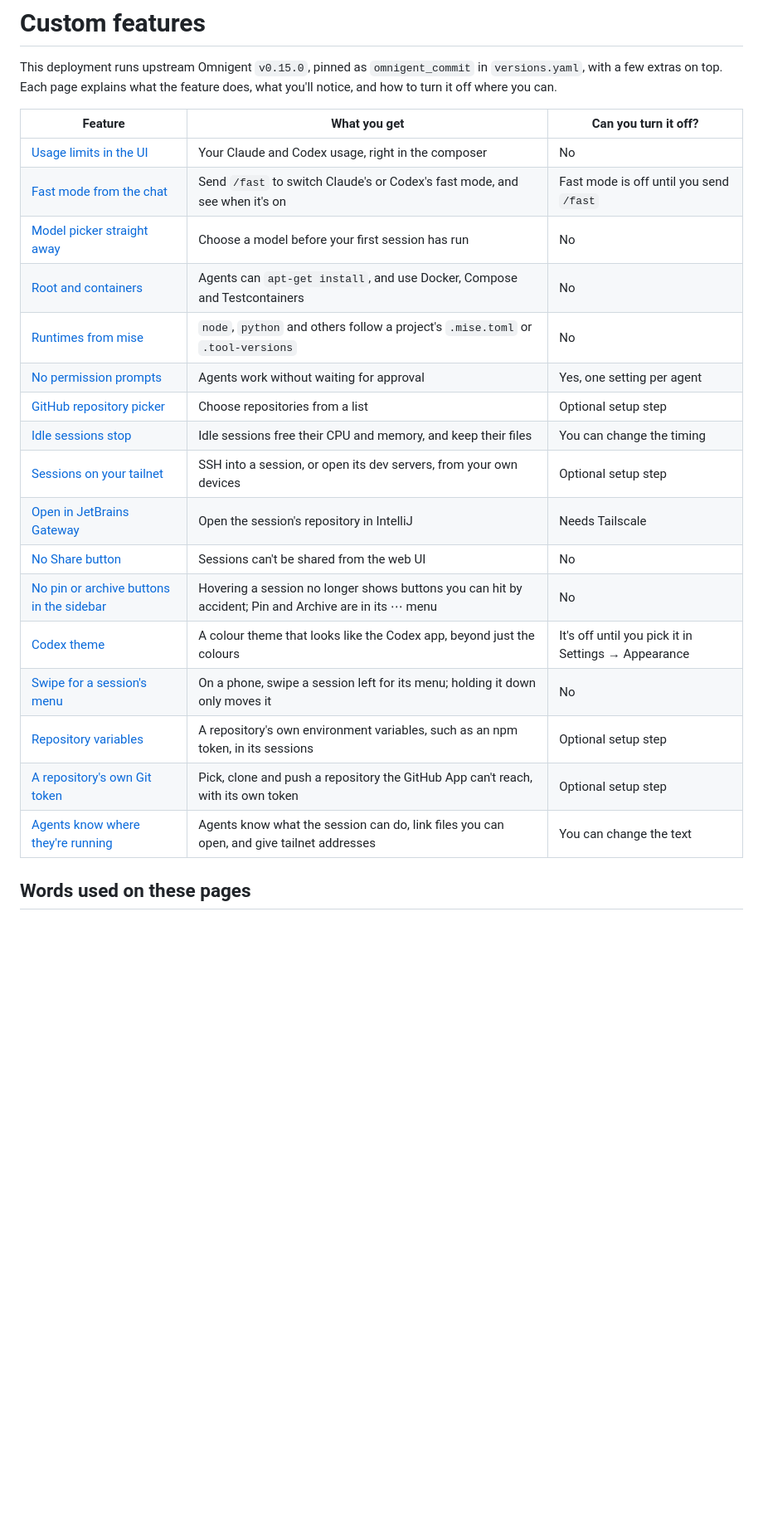
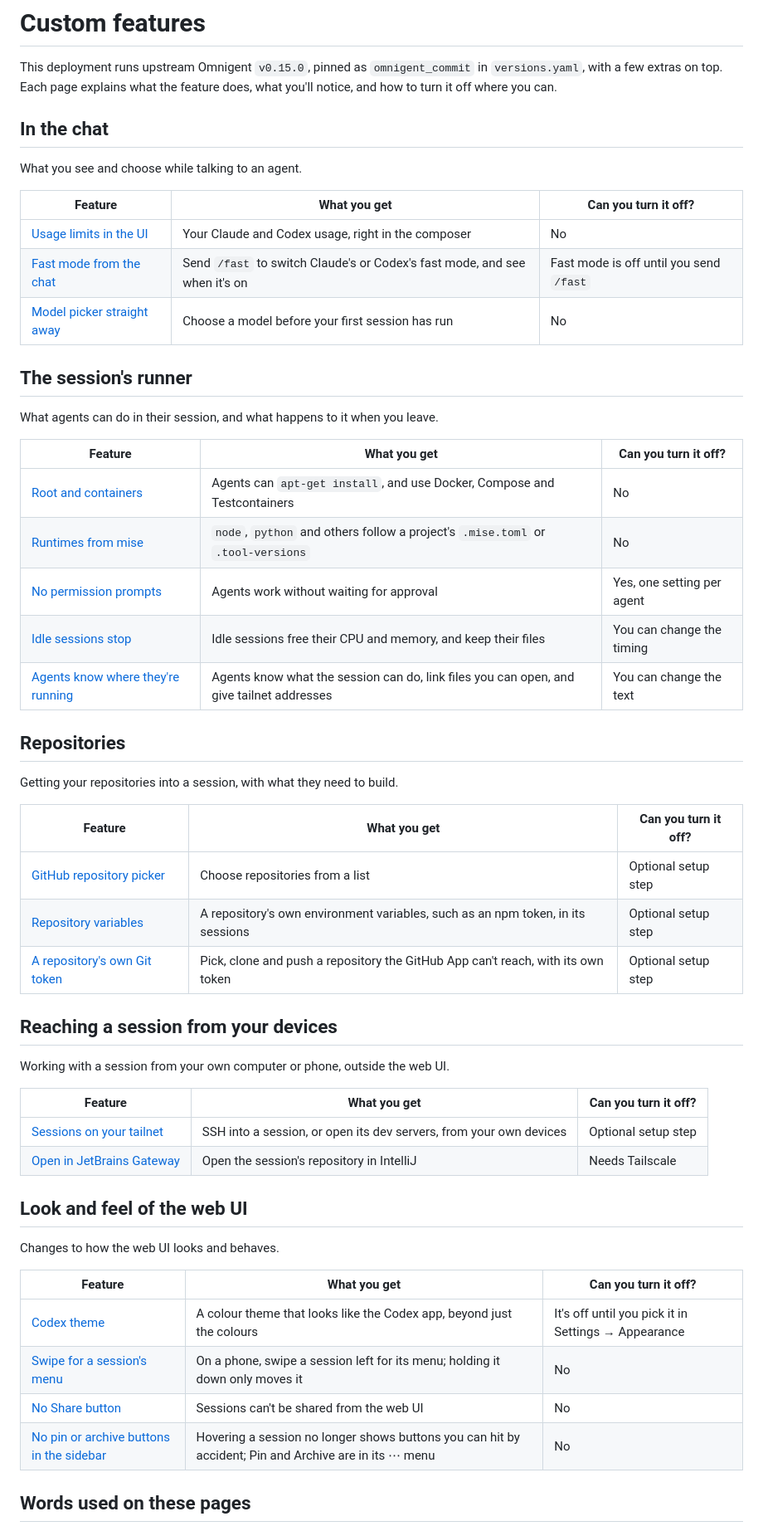
Before and after one commit to N3bby/omnigent, a Markdown page: docs/features/README.md, the part around the change. Shown at 83% size. Drawn GitHub-style; blank space fills up the shorter version.

Commit message:
Group the custom features overview into categories
Co-Authored-By: Claude Opus 5.5 <noreply@anthropic.com>

```diff
--- a/docs/features/README.md
+++ b/docs/features/README.md
@@ -5,25 +5,57 @@ This deployment runs upstream Omnigent `v0.15.0`, pinned as
 explains what the feature does, what you'll notice, and how to turn it off
 where you can.
 
+## In the chat
+
+What you see and choose while talking to an agent.
+
 | Feature | What you get | Can you turn it off? |
 | --- | --- | --- |
 | [Usage limits in the UI](usage-limits.md) | Your Claude and Codex usage, right in the composer | No |
 | [Fast mode from the chat](fast-mode.md) | Send `/fast` to switch Claude's or Codex's fast mode, and see when it's on | Fast mode is off until you send `/fast` |
 | [Model picker straight away](model-picker.md) | Choose a model before your first session has run | No |
+
+## The session's runner
+
+What agents can do in their session, and what happens to it when you leave.
+
+| Feature | What you get | Can you turn it off? |
+| --- | --- | --- |
 | [Root and containers](root-and-containers.md) | Agents can `apt-get install`, and use Docker, Compose and Testcontainers | No |
 | [Runtimes from mise](mise-runtimes.md) | `node`, `python` and others follow a project's `.mise.toml` or `.tool-versions` | No |
 | [No permission prompts](no-permission-prompts.md) | Agents work without waiting for approval | Yes, one setting per agent |
+| [Idle sessions stop](idle-sessions.md) | Idle sessions free their CPU and memory, and keep their files | You can change the timing |
+| [Agents know where they're running](runner-instructions.md) | Agents know what the session can do, link files you can open, and give tailnet addresses | You can change the text |
+
+## Repositories
+
+Getting your repositories into a session, with what they need to build.
+
+| Feature | What you get | Can you turn it off? |
+| --- | --- | --- |
 | [GitHub repository picker](github-repo-picker.md) | Choose repositories from a list | Optional setup step |
-| [Idle sessions stop](idle-sessions.md) | Idle sessions free their CPU and memory, and keep their files | You can change the timing |
+| [Repository variables](repo-env.md) | A repository's own environment variables, such as an npm token, in its sessions | Optional setup step |
+| [A repository's own Git token](repo-git-token.md) | Pick, clone and push a repository the GitHub App can't reach, with its own token | Optional setup step |
+
+## Reaching a session from your devices
+
+Working with a session from your own computer or phone, outside the web UI.
+
+| Feature | What you get | Can you turn it off? |
+| --- | --- | --- |
 | [Sessions on your tailnet](tailscale.md) | SSH into a session, or open its dev servers, from your own devices | Optional setup step |
 | [Open in JetBrains Gateway](jetbrains-gateway.md) | Open the session's repository in IntelliJ | Needs Tailscale |
+
+## Look and feel of the web UI
+
+Changes to how the web UI looks and behaves.
+
+| Feature | What you get | Can you turn it off? |
+| --- | --- | --- |
+| [Codex theme](codex-theme.md) | A colour theme that looks like the Codex app, beyond just the colours | It's off until you pick it in Settings → Appearance |
+| [Swipe for a session's menu](session-swipe-menu.md) | On a phone, swipe a session left for its menu; holding it down only moves it | No |
 | [No Share button](no-share-button.md) | Sessions can't be shared from the web UI | No |
 | [No pin or archive buttons in the sidebar](no-sidebar-quick-actions.md) | Hovering a session no longer shows buttons you can hit by accident; Pin and Archive are in its ⋯ menu | No |
-| [Codex theme](codex-theme.md) | A colour theme that looks like the Codex app, beyond just the colours | It's off until you pick it in Settings → Appearance |
-| [Swipe for a session's menu](session-swipe-menu.md) | On a phone, swipe a session left for its menu; holding it down only moves it | No |
-| [Repository variables](repo-env.md) | A repository's own environment variables, such as an npm token, in its sessions | Optional setup step |
-| [A repository's own Git token](repo-git-token.md) | Pick, clone and push a repository the GitHub App can't reach, with its own token | Optional setup step |
-| [Agents know where they're running](runner-instructions.md) | Agents know what the session can do, link files you can open, and give tailnet addresses | You can change the text |
 
 ## Words used on these pages
 
```
